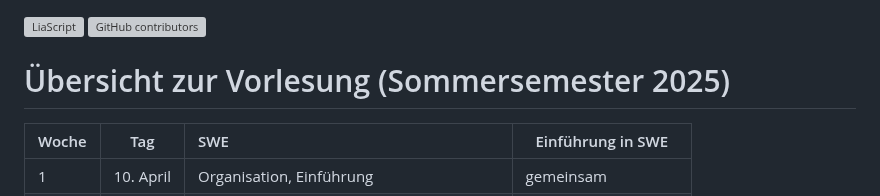
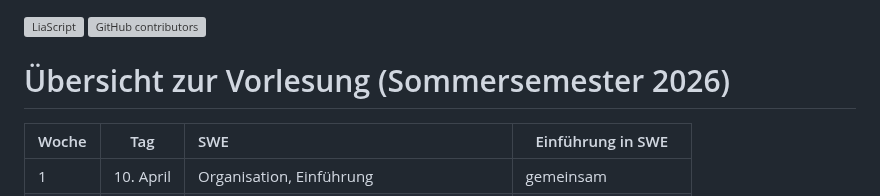
Before and after one commit to TUBAF-IfI-LiaScript/VL_Softwareentwicklung, a Markdown page: README.md, the part around the change. Rendered like a GitHub page; grey boxes are pictures that could not be loaded.

Commit message:
Update semester year in README

```diff
--- a/README.md
+++ b/README.md
@@ -1,6 +1,6 @@
 [![LiaScript](https://raw.githubusercontent.com/LiaScript/LiaScript/master/badges/course.svg)](https://LiaScript.github.io/course/?URL) ![GitHub contributors](https://img.shields.io/github/contributors/TUBAF-IfI-LiaScript/VL_Softwareentwicklung)
 
-# Übersicht zur Vorlesung (Sommersemester 2025)
+# Übersicht zur Vorlesung (Sommersemester 2026)
 
 | Woche | Tag       | SWE                                               | Einführung in SWE |
 | :---- | --------- | :------------------------------------------------ |-------------------|
```
